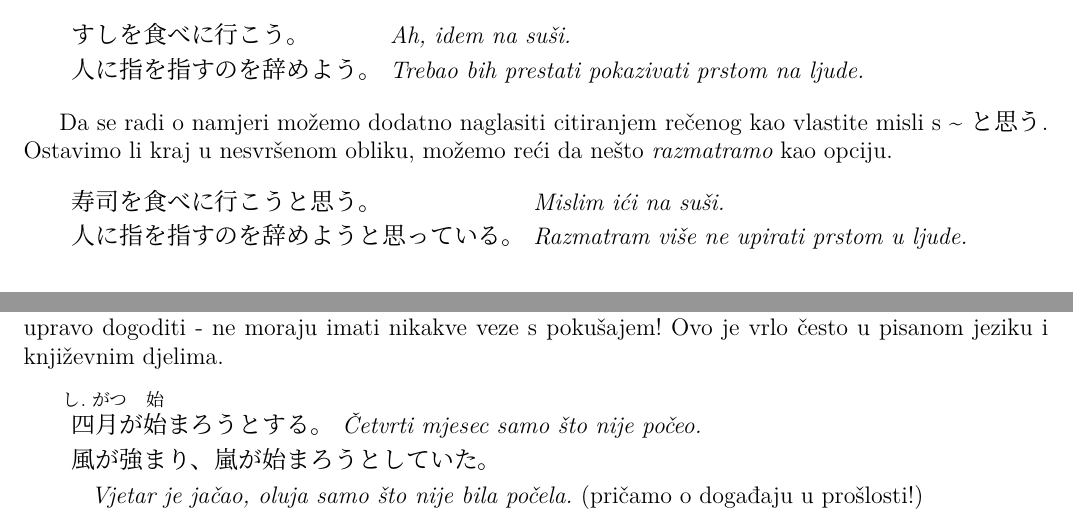
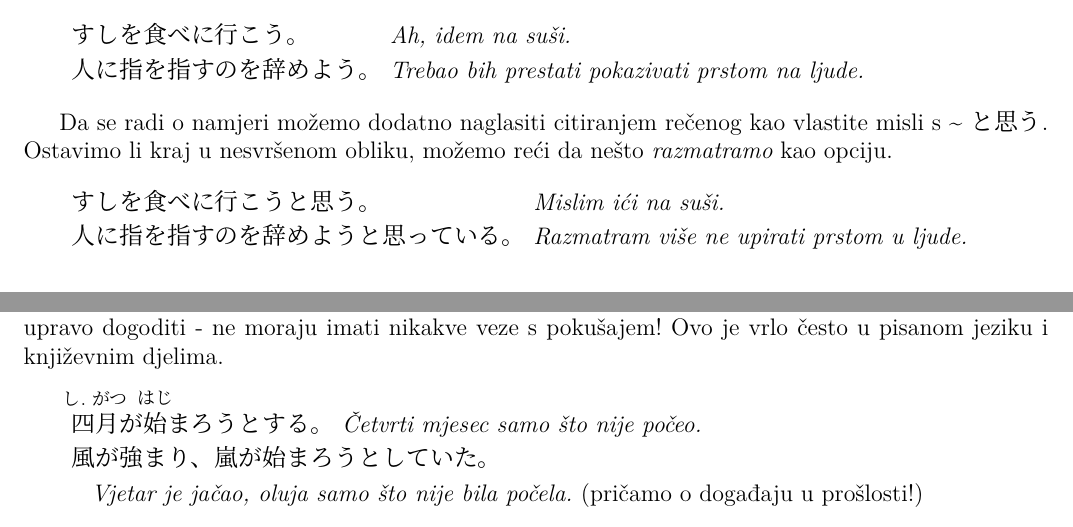
Before and after one commit to Makoto-hr-jp/makoto-japanski, a LaTeX document (radionice/srednji/lekcije/031_hortativ/031_hortativ.tex): two parts of pages 2 and 3 of 4, joined at a grey line, cut so that both start at the same text. Compiled offline with XeLaTeX; a missing font is replaced by an installed copy or a similar font.

Commit message:
031 ispravci

```diff
--- a/radionice/srednji/lekcije/031_hortativ/031_hortativ.tex
+++ b/radionice/srednji/lekcije/031_hortativ/031_hortativ.tex
@@ -101,7 +101,7 @@
 	Da se radi o namjeri možemo dodatno naglasiti citiranjem rečenog kao vlastite misli s \textasciitilde と思う. Ostavimo li kraj u nesvršenom obliku, možemo reći da nešto \textit{razmatramo} kao opciju.
 
 	\begin{reibun}
-		\rei{寿司を食べに行こうと思う。}{Mislim ići na suši.}
+		\rei{すしを食べに行こうと思う。}{Mislim ići na suši.}
 		\rei{人に指を指すのを辞めようと思っている。}{Razmatram više ne upirati prstom u ljude.}
 	\end{reibun}
 
@@ -127,7 +127,7 @@
 	\footnotetext[3]{Uvijek ako se radi o glagolima koji nemaju svjesnog vršitelja.}
 
 	\begin{reibun}
-		\rei{\furigana{四月}{し.がつ}が\furigana{始}{始}まろうとする。}{Četvrti mjesec samo što nije počeo.}
+		\rei{\furigana{四月}{し.がつ}が\furigana{始}{はじ}まろうとする。}{Četvrti mjesec samo što nije počeo.}
 		\reinagai{風が強まり、嵐が始まろうとしていた。}{Vjetar je jačao, oluja samo što nije bila počela. \normalfont{(pričamo o događaju u prošlosti!)}}
 	\end{reibun}
 
```
Also changed, not shown: radionice/srednji/lekcije/031_hortativ/release/031_hortativ.pdf.
